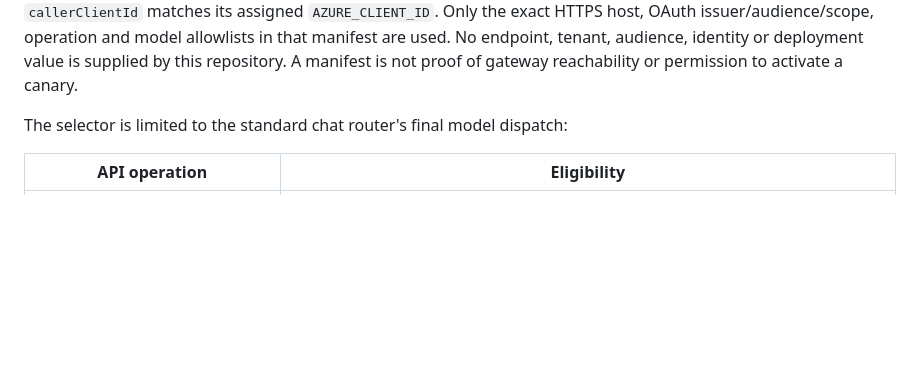
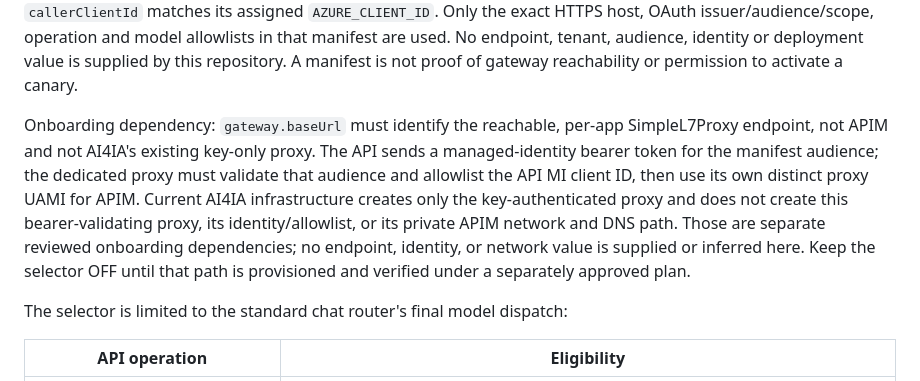
Before and after one commit to ian-t-adams/AI4IA, a Markdown page: docs/configuration-reference.md, the part around the change. Rendered like a GitHub page; blank space fills up the shorter version.

Commit message:
docs: clarify shared gateway proxy prerequisite
Co-authored-by: Copilot App <223556219+Copilot@users.noreply.github.com>

```diff
--- a/docs/configuration-reference.md
+++ b/docs/configuration-reference.md
@@ -276,6 +276,17 @@ Only the exact HTTPS host, OAuth issuer/audience/scope, operation and model
 allowlists in that manifest are used. No endpoint, tenant, audience, identity
 or deployment value is supplied by this repository. A manifest is not proof of
 gateway reachability or permission to activate a canary.
+
+Onboarding dependency: `gateway.baseUrl` must identify the reachable,
+per-app SimpleL7Proxy endpoint, not APIM and not AI4IA's existing key-only
+proxy. The API sends a managed-identity bearer token for the manifest audience;
+the dedicated proxy must validate that audience and allowlist the API MI client
+ID, then use its own distinct proxy UAMI for APIM. Current AI4IA infrastructure
+creates only the key-authenticated proxy and does not create this
+bearer-validating proxy, its identity/allowlist, or its private APIM network and
+DNS path. Those are separate reviewed onboarding dependencies; no endpoint,
+identity, or network value is supplied or inferred here. Keep the selector OFF
+until that path is provisioned and verified under a separately approved plan.
 
 The selector is limited to the standard chat router's final model dispatch:
 
```
Also changed, not shown: docs/runbooks/feature-enablement.md (+9 -0 lines).
